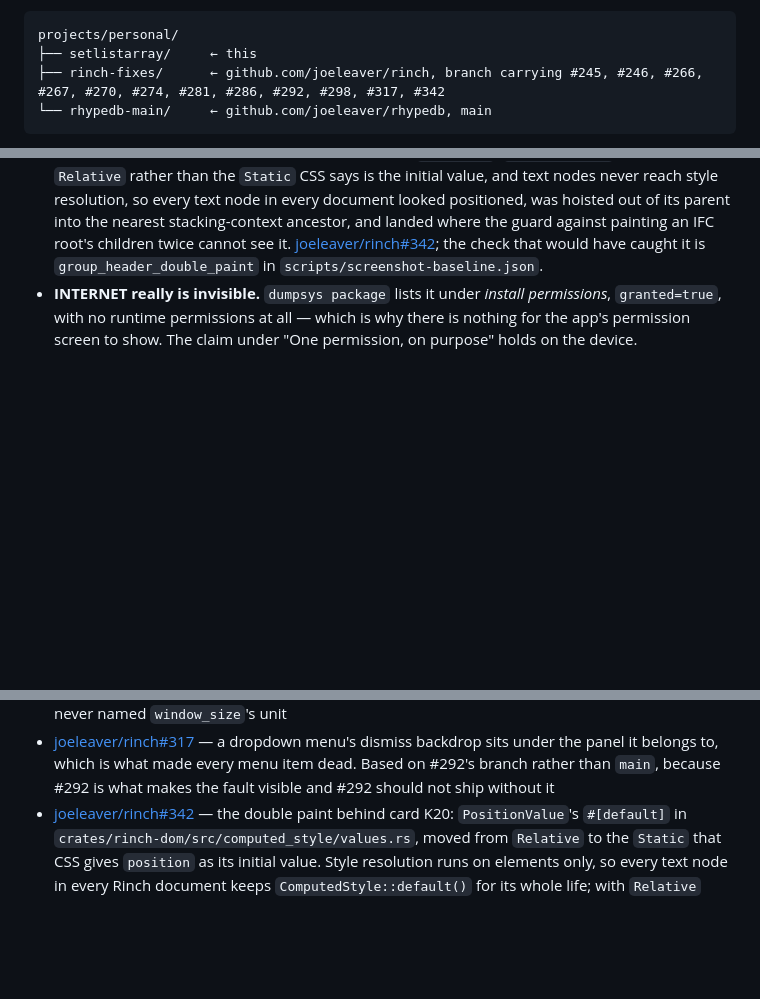
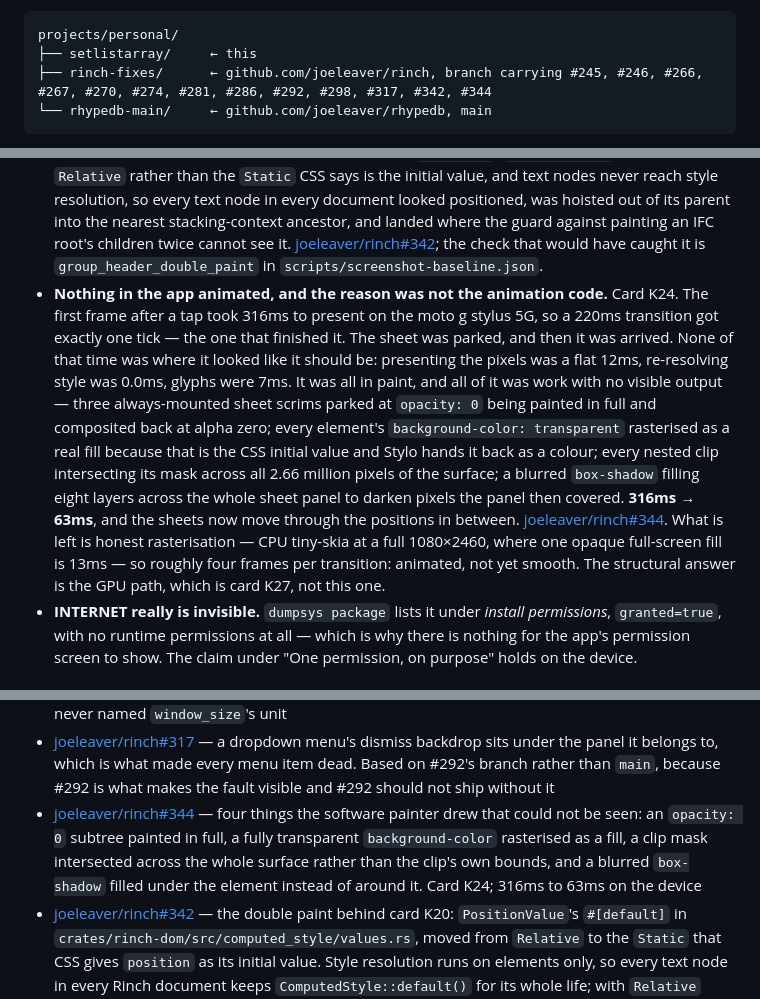
Before and after one commit to lost-conn/setlistarray, a Markdown page: README.md, 3 parts joined by grey strips. Rendered like a GitHub page; blank space fills up the shorter version.

Commit message:
docs: the tap that took a third of a second, and where it actually went
Card K24. Every transition in the app was an instant jump on Android,
and the reason had nothing to do with the animation code: the first
frame after a tap took 316ms to present, so a 220ms transition got one
tick, the one that ended it.

The interesting part is where the time was not. Presenting the pixels
was a flat 12ms, re-resolving style 0.0ms, glyphs 7ms. All of it was in
paint, and all of it was invisible work — three sheet scrims parked at
`opacity: 0` painted in full and composited back at alpha zero, every
element's transparent background rasterised as a real fill, every nested
clip intersecting its mask across the whole 2.66-megapixel surface, and
a blurred shadow filling eight layers across a sheet panel to darken
pixels the panel then covered.

316ms to 63ms, upstream as #344. What is left is real rasterisation on a
CPU renderer, which is card K27 and a different kind of problem.

Co-Authored-By: Claude Opus 5 (1M context) <noreply@anthropic.com>
Claude-Session: https://claude.ai/code/session_012zzm88umKJL4kpt8aULtFf

````diff
--- a/README.md
+++ b/README.md
@@ -41,7 +41,7 @@ local path dependencies, so `Cargo.toml` expects three checkouts side by side:
 ```
 projects/personal/
 ├── setlistarray/     ← this
-├── rinch-fixes/      ← github.com/joeleaver/rinch, branch carrying #245, #246, #266, #267, #270, #274, #281, #286, #292, #298, #317, #342
+├── rinch-fixes/      ← github.com/joeleaver/rinch, branch carrying #245, #246, #266, #267, #270, #274, #281, #286, #292, #298, #317, #342, #344
 └── rhypedb-main/     ← github.com/joeleaver/rhypedb, main
 ```
 
@@ -428,6 +428,25 @@ reasoning, and the two options not taken, are in
   [joeleaver/rinch#342](https://github.com/joeleaver/rinch/pull/342); the check
   that would have caught it is
   `group_header_double_paint` in `scripts/screenshot-baseline.json`.
+- **Nothing in the app animated, and the reason was not the animation code.**
+  Card K24. The first frame after a tap took 316ms to present on the moto g
+  stylus 5G, so a 220ms transition got exactly one tick — the one that finished
+  it. The sheet was parked, and then it was arrived. None of that time was
+  where it looked like it should be: presenting the pixels was a flat 12ms,
+  re-resolving style was 0.0ms, glyphs were 7ms. It was all in paint, and all of
+  it was work with no visible output — three always-mounted sheet scrims parked
+  at `opacity: 0` being painted in full and composited back at alpha zero; every
+  element's `background-color: transparent` rasterised as a real fill because
+  that is the CSS initial value and Stylo hands it back as a colour; every
+  nested clip intersecting its mask across all 2.66 million pixels of the
+  surface; a blurred `box-shadow` filling eight layers across the whole sheet
+  panel to darken pixels the panel then covered. **316ms → 63ms**, and the
+  sheets now move through the positions in between.
+  [joeleaver/rinch#344](https://github.com/joeleaver/rinch/pull/344). What is
+  left is honest rasterisation — CPU tiny-skia at a full 1080×2460, where one
+  opaque full-screen fill is 13ms — so roughly four frames per transition:
+  animated, not yet smooth. The structural answer is the GPU path, which is
+  card K27, not this one.
 - **INTERNET really is invisible.** `dumpsys package` lists it under *install
   permissions*, `granted=true`, with no runtime permissions at all — which is
   why there is nothing for the app's permission screen to show. The claim under
@@ -632,6 +651,7 @@ diff no longer needed; the rest are still waiting on review.
 - [joeleaver/rinch#298](https://github.com/joeleaver/rinch/pull/298) — an app can tell Android its system bars sit over a light background, which is what made the clock invisible
 - [joeleaver/rinch#306](https://github.com/joeleaver/rinch/pull/306) — the two loose ends issue #300 named after the #268 review: an inline, unrounded viewport division `dispatch_oncontextmenu` still did, and an architecture doc that never named `window_size`'s unit
 - [joeleaver/rinch#317](https://github.com/joeleaver/rinch/pull/317) — a dropdown menu's dismiss backdrop sits under the panel it belongs to, which is what made every menu item dead. Based on #292's branch rather than `main`, because #292 is what makes the fault visible and #292 should not ship without it
+- [joeleaver/rinch#344](https://github.com/joeleaver/rinch/pull/344) — four things the software painter drew that could not be seen: an `opacity: 0` subtree painted in full, a fully transparent `background-color` rasterised as a fill, a clip mask intersected across the whole surface rather than the clip's own bounds, and a blurred `box-shadow` filled under the element instead of around it. Card K24; 316ms to 63ms on the device
 - [joeleaver/rinch#342](https://github.com/joeleaver/rinch/pull/342) — the double paint behind card K20: `PositionValue`'s `#[default]` in
   `crates/rinch-dom/src/computed_style/values.rs`, moved from `Relative` to the
   `Static` that CSS gives `position` as its initial value. Style resolution runs
````
